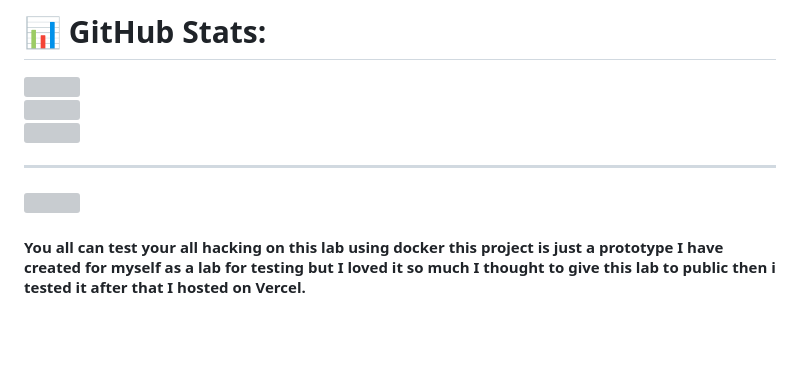
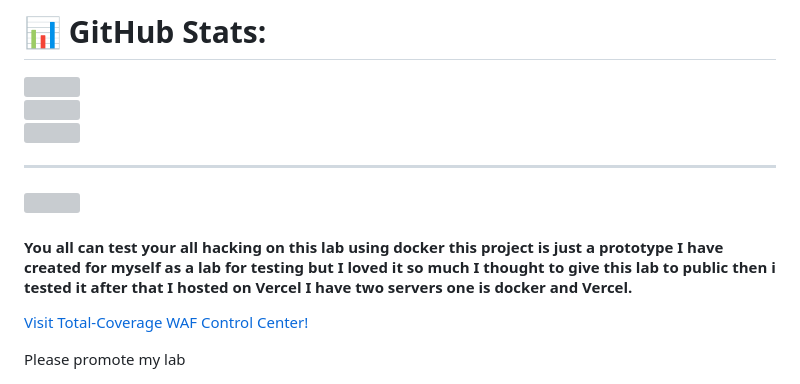
Before and after one commit to aadi-12345678/SAWAF-update-, a Markdown page: README.md, the part around the change. Rendered like a GitHub page; blank space fills up the shorter version; grey boxes are pictures that could not be loaded.

Commit message:
Update README with additional project details
Expanded description of the lab project and added a promotion request.

```diff
--- a/README.md
+++ b/README.md
@@ -57,4 +57,6 @@ Live vulnerable Web Application for Penetrate Testing<br>Live vulnerable Web App
 [![](https://komarev.com/ghpvc/?username=aadi-12345678&icon=0&color=0)](https://visitcount.itsvg.in)
 
 <!-- Proudly created with GPRM ( https://gprm.itsvg.in ) -->
-<h4>You all can test your all hacking on this lab using docker this project is just a prototype I have created for myself as a lab for testing but I loved it so much I thought to give this lab to public then i tested it after that I hosted on Vercel.</h4>
+<h4>You all can test your all hacking on this lab using docker this project is just a prototype I have created for myself as a lab for testing but I loved it so much I thought to give this lab to public then i tested it after that I hosted on Vercel I have two servers one is docker and Vercel.</h4>
+<p><a href="https://sawaf-vulnerable-1.vercel.app/?_vercel_share=8cZ9CYa9SNZDhRAa5tfyLtFW0W0apOIp">Visit Total-Coverage WAF Control Center!</a></p
+<h4>Please promote my lab</h4>
```
